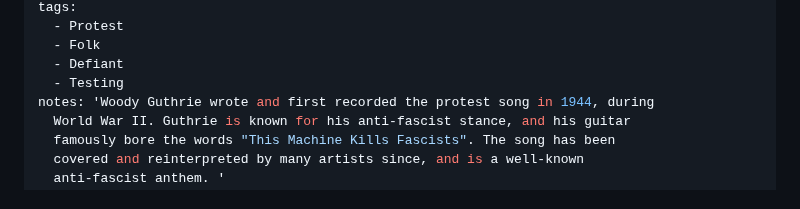
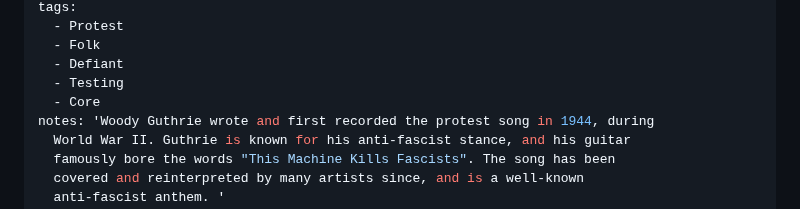
Before and after one commit to rrchoir/11ty-rrchoir, a Markdown page: songs/all_you_fascists.md, the part around the change. Rendered like a GitHub page.

Commit message:
Update Song “all_you_fascists”

```diff
--- a/songs/all_you_fascists.md
+++ b/songs/all_you_fascists.md
@@ -8,6 +8,7 @@ tags:
   - Folk
   - Defiant
   - Testing
+  - Core
 notes: 'Woody Guthrie wrote and first recorded the protest song in 1944, during
   World War II. Guthrie is known for his anti-fascist stance, and his guitar
   famously bore the words "This Machine Kills Fascists". The song has been
```
